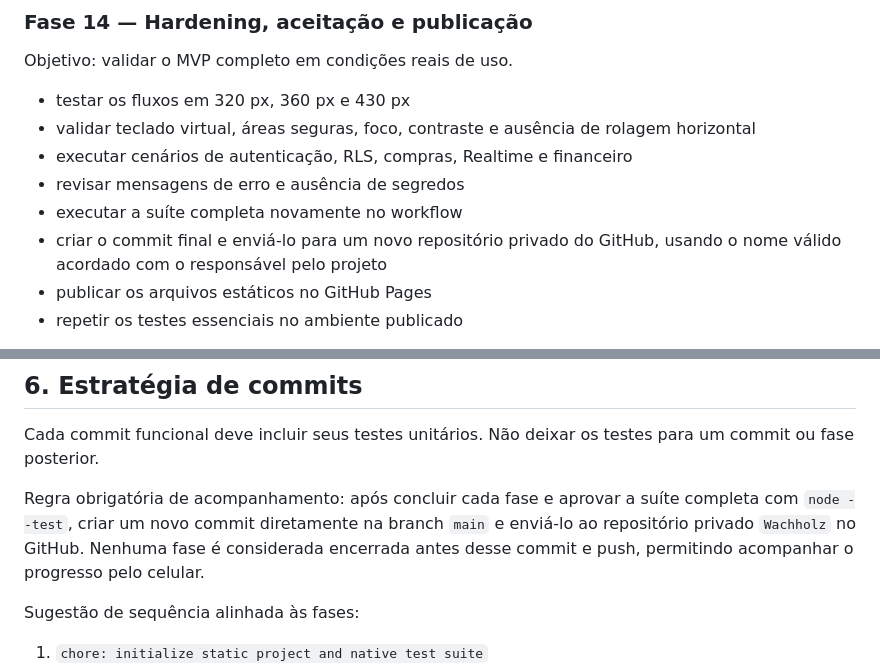
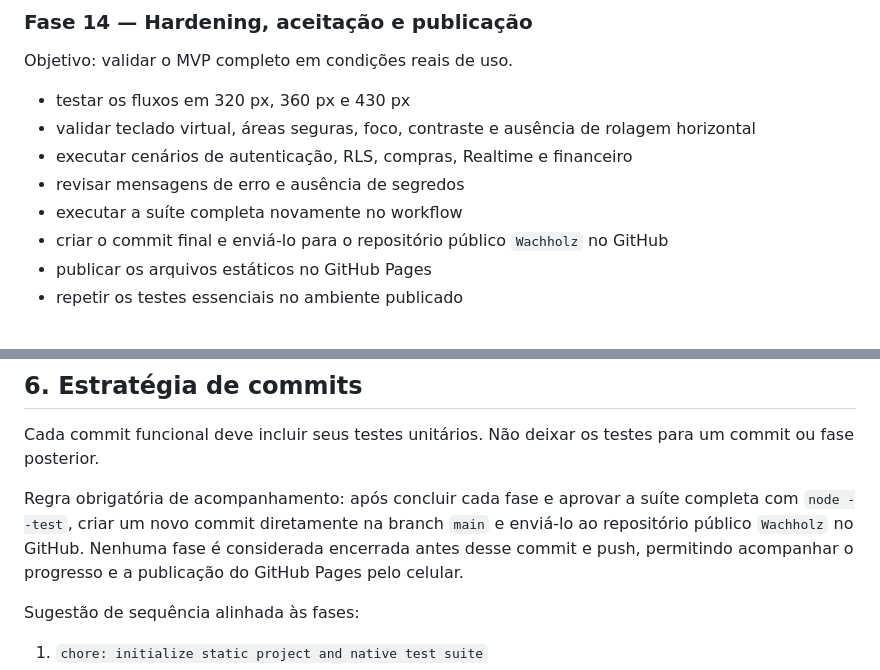
Before and after one commit to GustavoWachholz/Wachholz, a Markdown page: PLANO_IMPLEMENTACAO_MVP.md, 2 parts joined by grey strips. Drawn GitHub-style.

Commit message:
docs: reflect public github pages deployment

```diff
--- a/PLANO_IMPLEMENTACAO_MVP.md
+++ b/PLANO_IMPLEMENTACAO_MVP.md
@@ -340,7 +340,7 @@ Objetivo: validar o MVP completo em condições reais de uso.
 - executar cenários de autenticação, RLS, compras, Realtime e financeiro
 - revisar mensagens de erro e ausência de segredos
 - executar a suíte completa novamente no workflow
-- criar o commit final e enviá-lo para um novo repositório privado do GitHub, usando o nome válido acordado com o responsável pelo projeto
+- criar o commit final e enviá-lo para o repositório público `Wachholz` no GitHub
 - publicar os arquivos estáticos no GitHub Pages
 - repetir os testes essenciais no ambiente publicado
 
@@ -456,7 +456,7 @@ index.html
 
 Cada commit funcional deve incluir seus testes unitários. Não deixar os testes para um commit ou fase posterior.
 
-Regra obrigatória de acompanhamento: após concluir cada fase e aprovar a suíte completa com `node --test`, criar um novo commit diretamente na branch `main` e enviá-lo ao repositório privado `Wachholz` no GitHub. Nenhuma fase é considerada encerrada antes desse commit e push, permitindo acompanhar o progresso pelo celular.
+Regra obrigatória de acompanhamento: após concluir cada fase e aprovar a suíte completa com `node --test`, criar um novo commit diretamente na branch `main` e enviá-lo ao repositório público `Wachholz` no GitHub. Nenhuma fase é considerada encerrada antes desse commit e push, permitindo acompanhar o progresso e a publicação do GitHub Pages pelo celular.
 
 Sugestão de sequência alinhada às fases:
 
```
